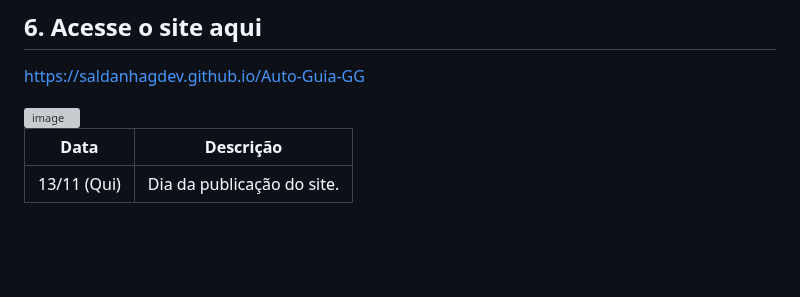
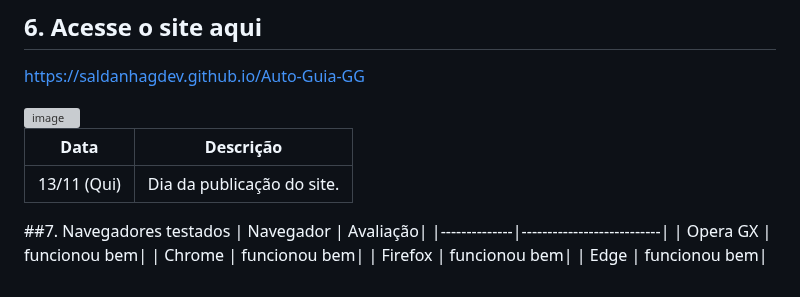
Before and after one commit to SaldanhagDev/Auto-Guia-GG, a Markdown page: README.md, the part around the change. Drawn GitHub-style; blank space fills up the shorter version; grey boxes are pictures that could not be loaded.

```diff
--- a/README.md
+++ b/README.md
@@ -74,3 +74,13 @@ https://saldanhagdev.github.io/Auto-Guia-GG
 | Data         | Descrição                  |
 |--------------|---------------------------|
 | 13/11 (Qui) | Dia da publicação do site.|
+
+
+
+##7. Navegadores testados
+| Navegador      | Avaliação|
+|--------------|---------------------------|
+| Opera GX     | funcionou bem|
+| Chrome       | funcionou bem|
+| Firefox      | funcionou bem|
+| Edge         | funcionou bem|
```
